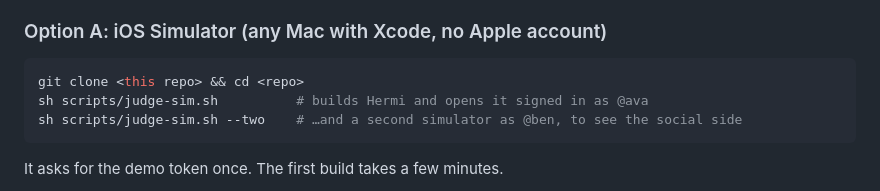
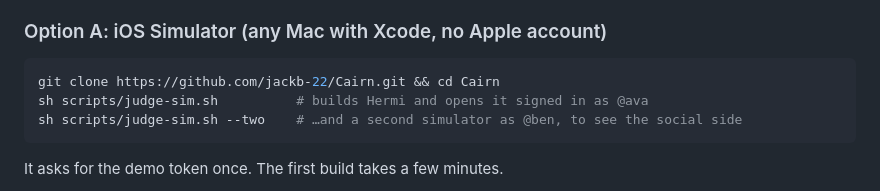
Before and after one commit to jackb-22/Hermi, a Markdown page: README.md, the part around the change. Rendered like a GitHub page.

Commit message:
README: real clone URL
Co-Authored-By: Claude Opus 5.5 <noreply@anthropic.com>

````diff
--- a/README.md
+++ b/README.md
@@ -22,7 +22,7 @@ Our demo backend runs live, with real NYC places, AI, media storage and verifica
 
 ### Option A: iOS Simulator (any Mac with Xcode, no Apple account)
 ```sh
-git clone <this repo> && cd <repo>
+git clone https://github.com/jackb-22/Cairn.git && cd Cairn
 sh scripts/judge-sim.sh          # builds Hermi and opens it signed in as @ava
 sh scripts/judge-sim.sh --two    # …and a second simulator as @ben, to see the social side
 ```
````
